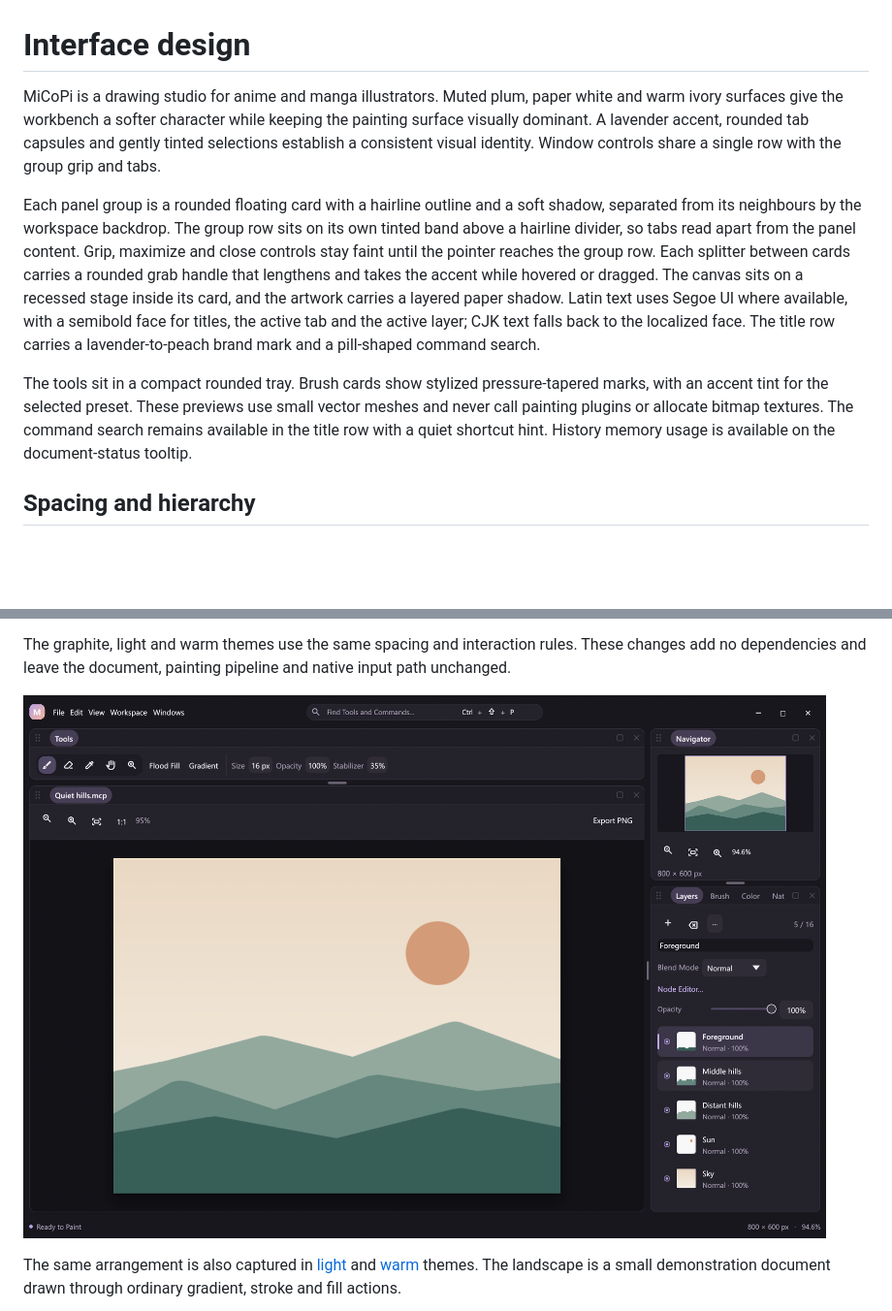
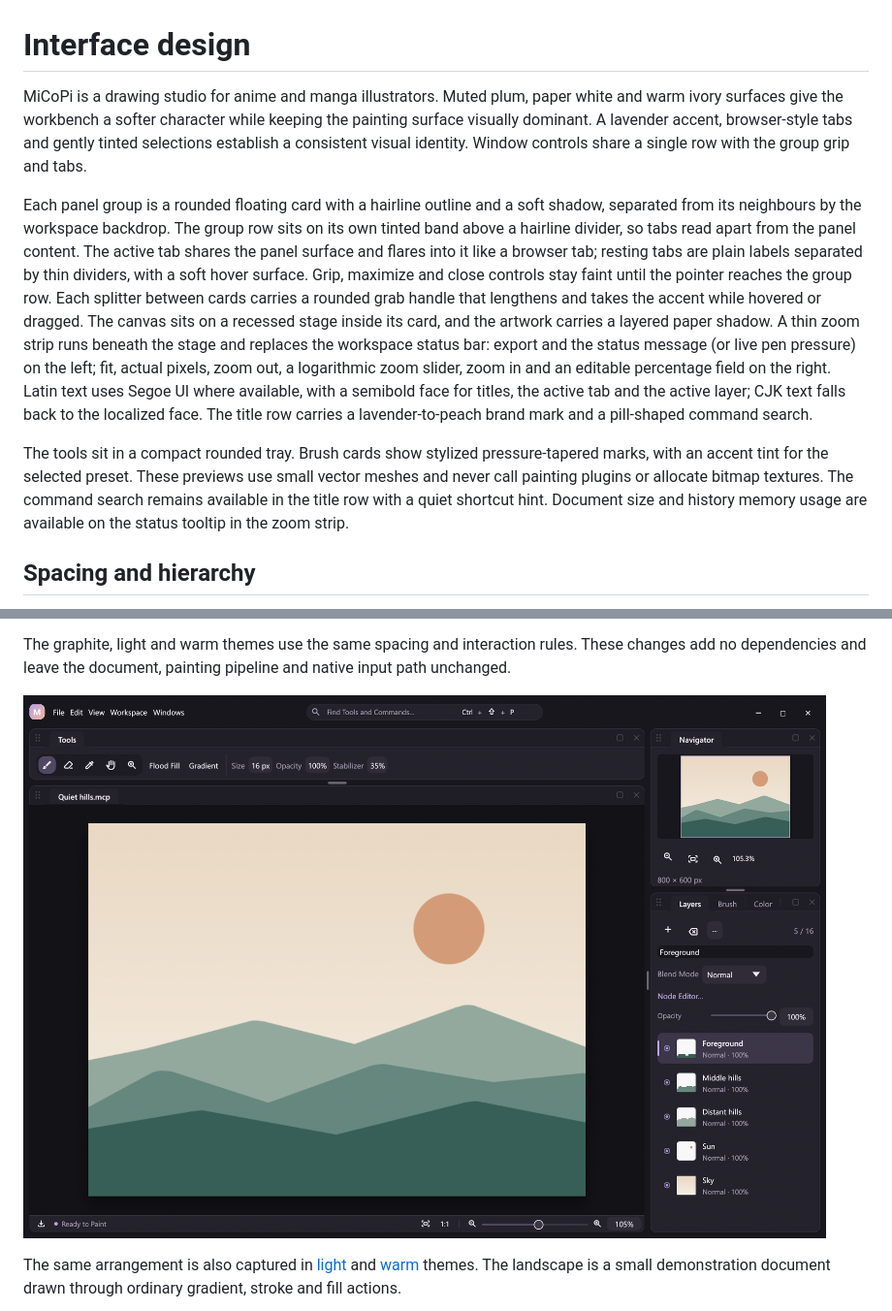
Before and after one commit to kiochan/MiCoPi, a Markdown page: docs/interface-design.md, 2 parts joined by grey strips. Shown at 97% size. Rendered like a GitHub page; pictures changed too: docs/screenshots/workbench.png; blank space fills up the shorter version.

```diff
--- a/docs/interface-design.md
+++ b/docs/interface-design.md
@@ -1,10 +1,10 @@
 # Interface design
 
-MiCoPi is a drawing studio for anime and manga illustrators. Muted plum, paper white and warm ivory surfaces give the workbench a softer character while keeping the painting surface visually dominant. A lavender accent, rounded tab capsules and gently tinted selections establish a consistent visual identity. Window controls share a single row with the group grip and tabs.
+MiCoPi is a drawing studio for anime and manga illustrators. Muted plum, paper white and warm ivory surfaces give the workbench a softer character while keeping the painting surface visually dominant. A lavender accent, browser-style tabs and gently tinted selections establish a consistent visual identity. Window controls share a single row with the group grip and tabs.
 
-Each panel group is a rounded floating card with a hairline outline and a soft shadow, separated from its neighbours by the workspace backdrop. The group row sits on its own tinted band above a hairline divider, so tabs read apart from the panel content. Grip, maximize and close controls stay faint until the pointer reaches the group row. Each splitter between cards carries a rounded grab handle that lengthens and takes the accent while hovered or dragged. The canvas sits on a recessed stage inside its card, and the artwork carries a layered paper shadow. Latin text uses Segoe UI where available, with a semibold face for titles, the active tab and the active layer; CJK text falls back to the localized face. The title row carries a lavender-to-peach brand mark and a pill-shaped command search.
+Each panel group is a rounded floating card with a hairline outline and a soft shadow, separated from its neighbours by the workspace backdrop. The group row sits on its own tinted band above a hairline divider, so tabs read apart from the panel content. The active tab shares the panel surface and flares into it like a browser tab; resting tabs are plain labels separated by thin dividers, with a soft hover surface. Grip, maximize and close controls stay faint until the pointer reaches the group row. Each splitter between cards carries a rounded grab handle that lengthens and takes the accent while hovered or dragged. The canvas sits on a recessed stage inside its card, and the artwork carries a layered paper shadow. A thin zoom strip runs beneath the stage and replaces the workspace status bar: export and the status message (or live pen pressure) on the left; fit, actual pixels, zoom out, a logarithmic zoom slider, zoom in and an editable percentage field on the right. Latin text uses Segoe UI where available, with a semibold face for titles, the active tab and the active layer; CJK text falls back to the localized face. The title row carries a lavender-to-peach brand mark and a pill-shaped command search.
 
-The tools sit in a compact rounded tray. Brush cards show stylized pressure-tapered marks, with an accent tint for the selected preset. These previews use small vector meshes and never call painting plugins or allocate bitmap textures. The command search remains available in the title row with a quiet shortcut hint. History memory usage is available on the document-status tooltip.
+The tools sit in a compact rounded tray. Brush cards show stylized pressure-tapered marks, with an accent tint for the selected preset. These previews use small vector meshes and never call painting plugins or allocate bitmap textures. The command search remains available in the title row with a quiet shortcut hint. Document size and history memory usage are available on the status tooltip in the zoom strip.
 
 ## Spacing and hierarchy
 
```
Also changed, not shown: CHANGELOG.md (+2 -0 lines), docs/screenshots/workbench-light.png, docs/screenshots/workbench-warm.png, 5 other files.
